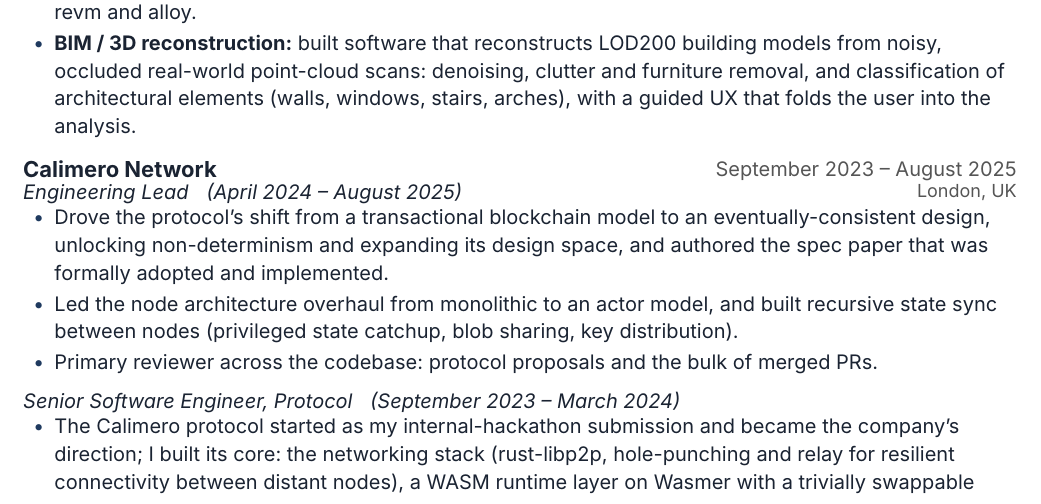
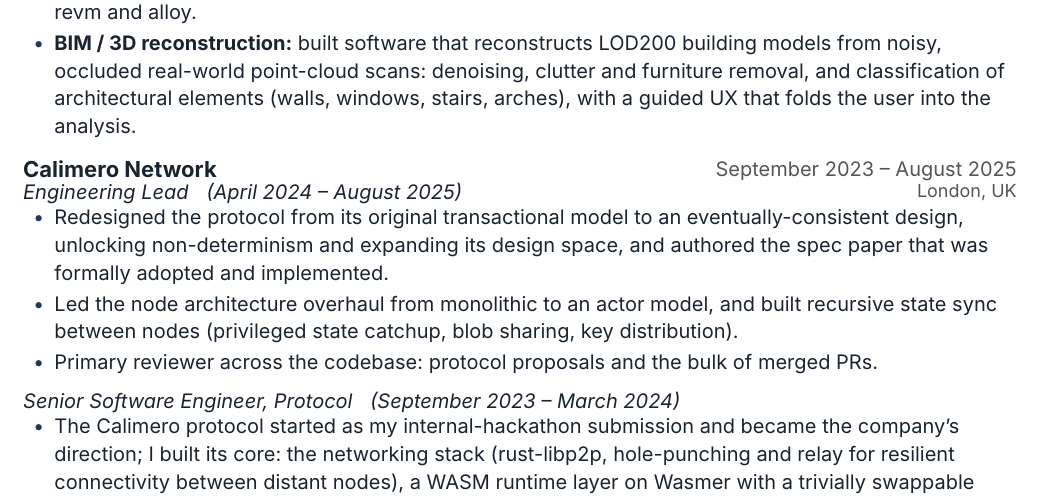
Before and after one commit to miraclx/resume, a Typst document (resume.typ): part of page 1 of 2, cut so that both start at the same text. Compiled offline with Typst 0.15; a missing font is replaced by an installed copy or a similar font.

Commit message:
docs: Calimero 'redesigned' the protocol (owns both generations), not 'drove the shift'

```diff
--- a/resume.typ
+++ b/resume.typ
@@ -59,7 +59,7 @@
 
 #entry[Calimero Network][September 2023 – August 2025]
 #role[Engineering Lead #h(6pt) (April 2024 – August 2025)][London, UK]
-- Drove the protocol's shift from a transactional blockchain model to an eventually-consistent design, unlocking non-determinism and expanding its design space, and authored the spec paper that was formally adopted and implemented.
+- Redesigned the protocol from its original transactional model to an eventually-consistent design, unlocking non-determinism and expanding its design space, and authored the spec paper that was formally adopted and implemented.
 - Led the node architecture overhaul from monolithic to an actor model, and built recursive state sync between nodes (privileged state catchup, blob sharing, key distribution).
 - Primary reviewer across the codebase: protocol proposals and the bulk of merged PRs.
 
```
